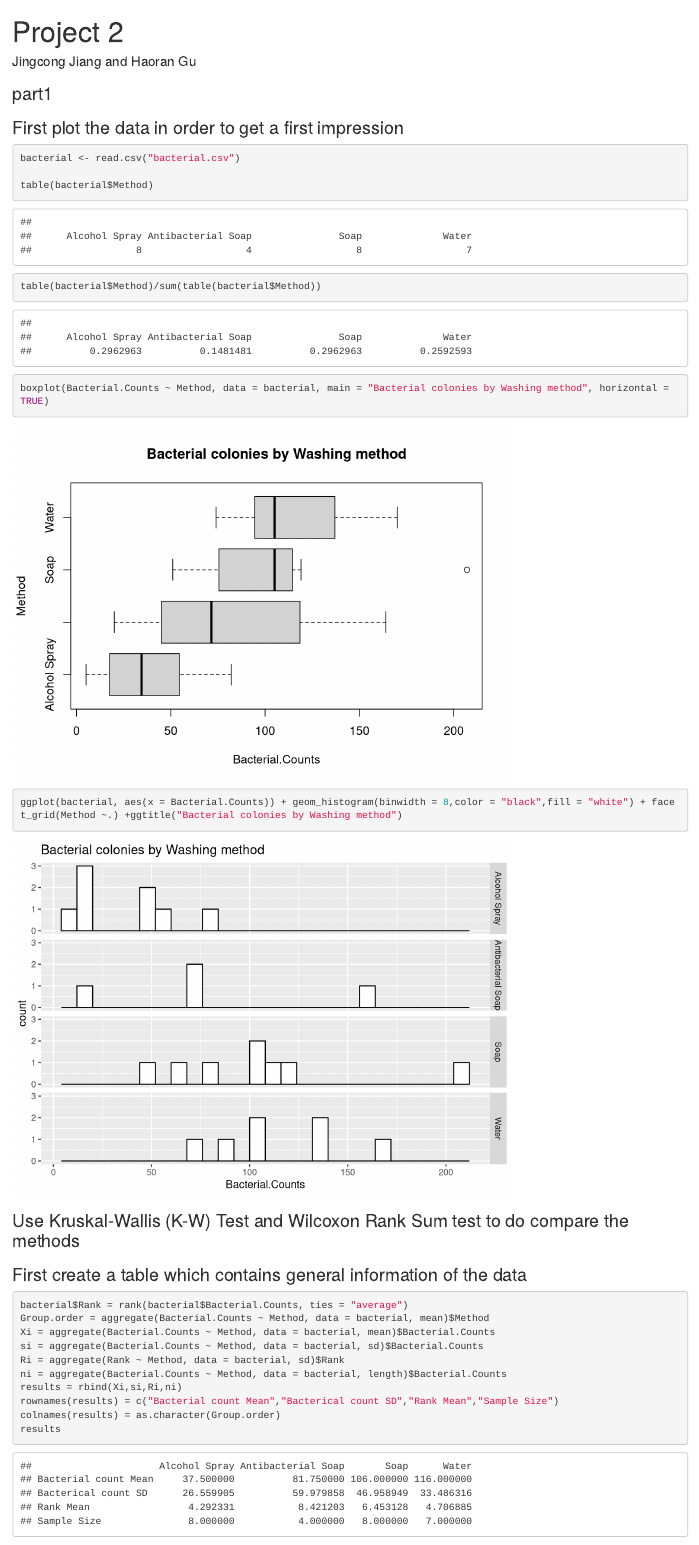
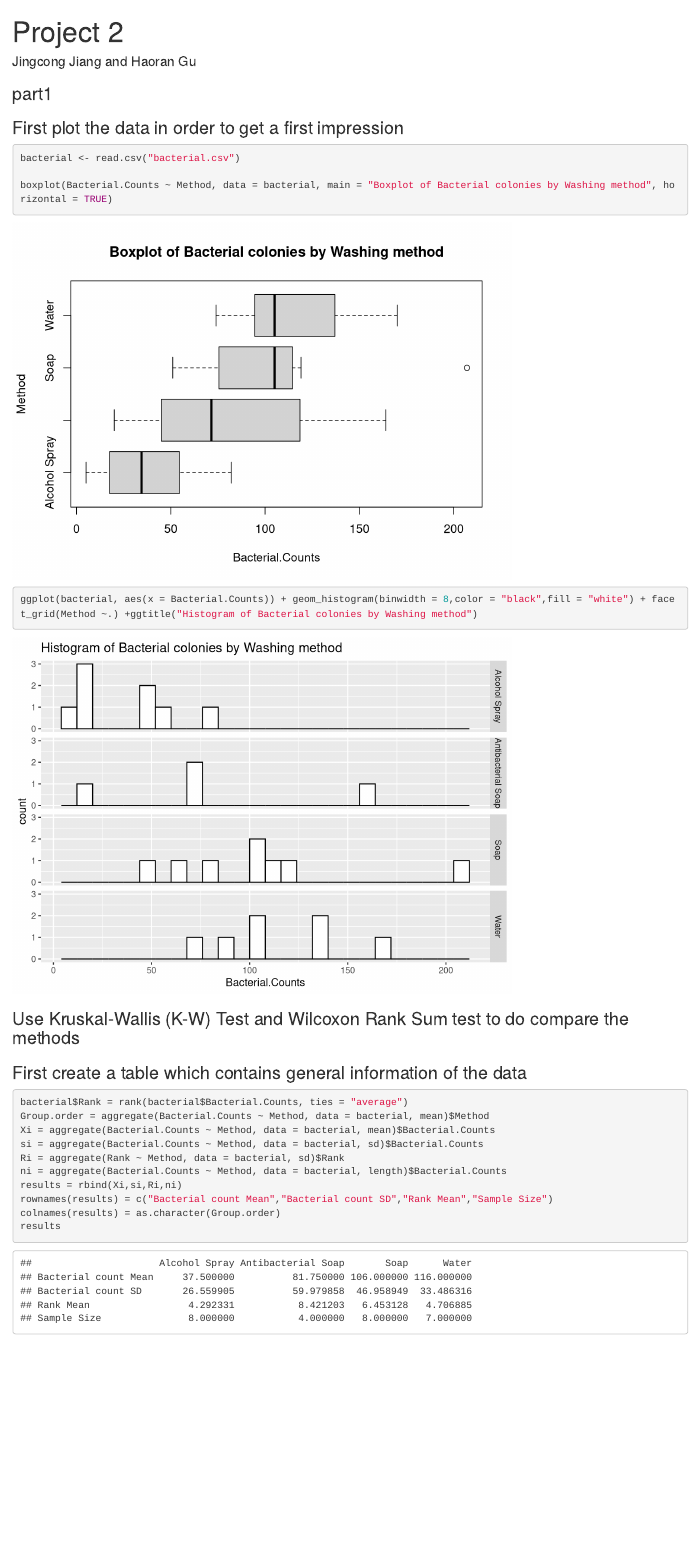
Before and after one commit to HaoranGu/STA-104-Project-2-, an R Markdown document (project2.Rmd): the page in a window 1100 px wide, from its top. Rendered offline with R 4.5, knitr and Pandoc, with nearby package versions.

Commit message:
final draft

````diff
--- a/project2.Rmd
+++ b/project2.Rmd
@@ -15,11 +15,8 @@ library(coin)
 ```{r}
 bacterial <- read.csv("bacterial.csv")
 
-table(bacterial$Method)
-table(bacterial$Method)/sum(table(bacterial$Method))
-
-boxplot(Bacterial.Counts ~ Method, data = bacterial, main = "Bacterial colonies by Washing method", horizontal = TRUE)
-ggplot(bacterial, aes(x = Bacterial.Counts)) + geom_histogram(binwidth = 8,color = "black",fill = "white") + facet_grid(Method ~.) +ggtitle("Bacterial colonies by Washing method")
+boxplot(Bacterial.Counts ~ Method, data = bacterial, main = "Boxplot of Bacterial colonies by Washing method", horizontal = TRUE)
+ggplot(bacterial, aes(x = Bacterial.Counts)) + geom_histogram(binwidth = 8,color = "black",fill = "white") + facet_grid(Method ~.) +ggtitle("Histogram of Bacterial colonies by Washing method")
 ```
 
 ### Use Kruskal-Wallis (K-W) Test and Wilcoxon Rank Sum test to do compare the methods
@@ -32,7 +29,7 @@ si = aggregate(Bacterial.Counts ~ Method, data = bacterial, sd)$Bacterial.Counts
 Ri = aggregate(Rank ~ Method, data = bacterial, sd)$Rank
 ni = aggregate(Bacterial.Counts ~ Method, data = bacterial, length)$Bacterial.Counts
 results = rbind(Xi,si,Ri,ni)
-rownames(results) = c("Bacterial count Mean","Bacterical count SD","Rank Mean","Sample Size")
+rownames(results) = c("Bacterial count Mean","Bacterial count SD","Rank Mean","Sample Size")
 colnames(results) = as.character(Group.order)
 results
 ```
````
